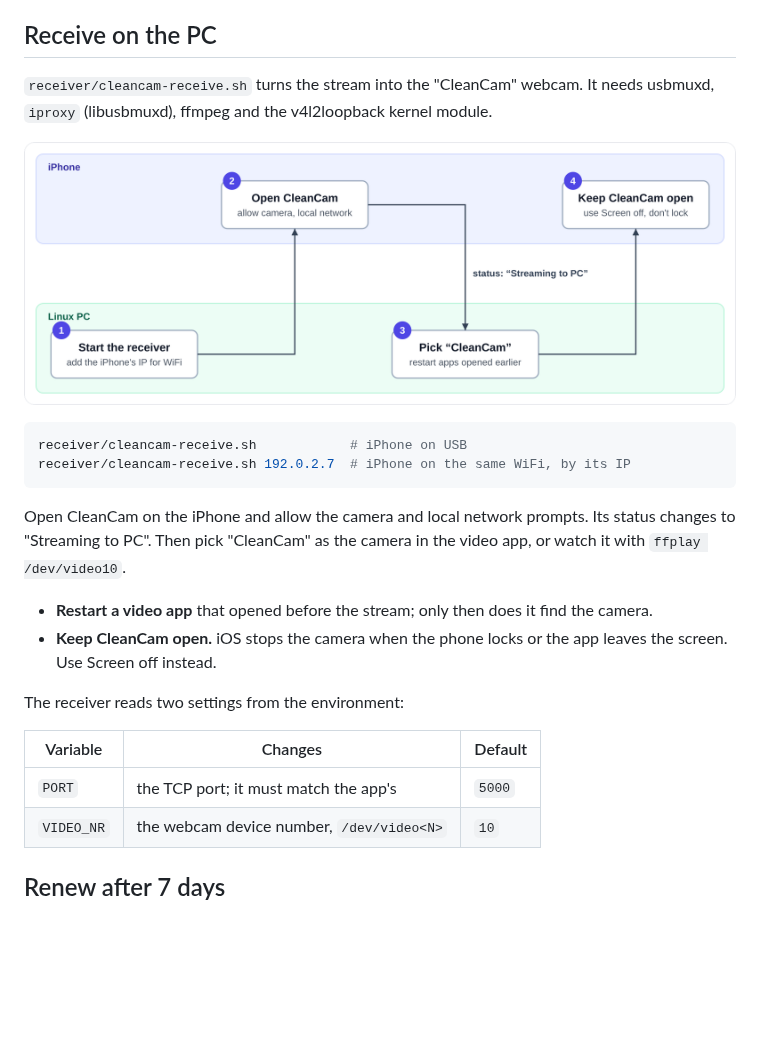
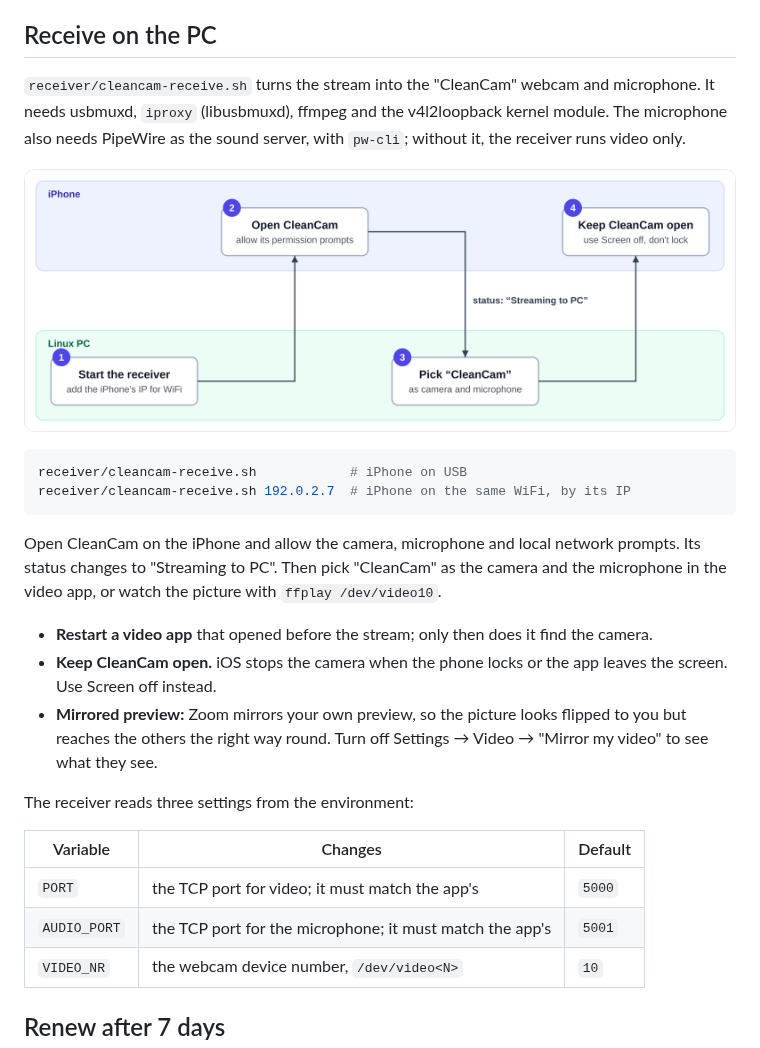
Before and after one commit to dogkeeper886/cleancam, a Markdown page: README.md, the part around one of its changes. GitHub-like rendering; pictures changed too: docs/images/receive-steps.png; blank space fills up the shorter version.

Commit message:
Document the CleanCam microphone
The README's opening, stream diagram and receiver section now cover
the microphone: the Mute button, PipeWire as a requirement, the
AUDIO_PORT setting and Zoom's mirrored preview. The receive diagram
asks for the permission prompts and both devices. The skill adds the
microphone prompt, a wpctl check, PipeWire's tools per distribution
and troubleshooting rows for a missing or silent microphone and a
mirrored picture.

Co-Authored-By: Claude Opus 5.5 <noreply@anthropic.com>

````diff
--- a/README.md
+++ b/README.md
@@ -43,25 +44,27 @@ The app needs **iOS 15 or later**. A free Apple ID signs it for **7 days**; [Ren
 
 ## Receive on the PC
 
-`receiver/cleancam-receive.sh` turns the stream into the "CleanCam" webcam. It needs usbmuxd, `iproxy` (libusbmuxd), ffmpeg and the v4l2loopback kernel module.
+`receiver/cleancam-receive.sh` turns the stream into the "CleanCam" webcam and microphone. It needs usbmuxd, `iproxy` (libusbmuxd), ffmpeg and the v4l2loopback kernel module. The microphone also needs PipeWire as the sound server, with `pw-cli`; without it, the receiver runs video only.
 
-![On the Linux PC: 1, start the receiver, adding the iPhone's IP for WiFi. On the iPhone: 2, open CleanCam and allow the camera and local network; its status turns to Streaming to PC. On the PC: 3, pick CleanCam in the video app, restarting apps opened earlier. On the iPhone: 4, keep CleanCam open, using Screen off instead of locking.](docs/images/receive-steps.png)
+![On the Linux PC: 1, start the receiver, adding the iPhone's IP for WiFi. On the iPhone: 2, open CleanCam and allow its permission prompts; its status turns to Streaming to PC. On the PC: 3, pick CleanCam as the camera and the microphone in the video app. On the iPhone: 4, keep CleanCam open, using Screen off instead of locking.](docs/images/receive-steps.png)
 
 ```sh
 receiver/cleancam-receive.sh            # iPhone on USB
 receiver/cleancam-receive.sh 192.0.2.7  # iPhone on the same WiFi, by its IP
 ```
 
-Open CleanCam on the iPhone and allow the camera and local network prompts. Its status changes to "Streaming to PC". Then pick "CleanCam" as the camera in the video app, or watch it with `ffplay /dev/video10`.
+Open CleanCam on the iPhone and allow the camera, microphone and local network prompts. Its status changes to "Streaming to PC". Then pick "CleanCam" as the camera and the microphone in the video app, or watch the picture with `ffplay /dev/video10`.
 
 - **Restart a video app** that opened before the stream; only then does it find the camera.
 - **Keep CleanCam open.** iOS stops the camera when the phone locks or the app leaves the screen. Use Screen off instead.
+- **Mirrored preview:** Zoom mirrors your own preview, so the picture looks flipped to you but reaches the others the right way round. Turn off Settings → Video → "Mirror my video" to see what they see.
 
-The receiver reads two settings from the environment:
+The receiver reads three settings from the environment:
 
 | Variable | Changes | Default |
 |---|---|---|
-| `PORT` | the TCP port; it must match the app's | `5000` |
+| `PORT` | the TCP port for video; it must match the app's | `5000` |
+| `AUDIO_PORT` | the TCP port for the microphone; it must match the app's | `5001` |
 | `VIDEO_NR` | the webcam device number, `/dev/video<N>` | `10` |
 
 ## Renew after 7 days
````
Also changed, not shown: other parts of README.md (+4 -3 lines), docs/images/stream-flow.png, 5 other files.
